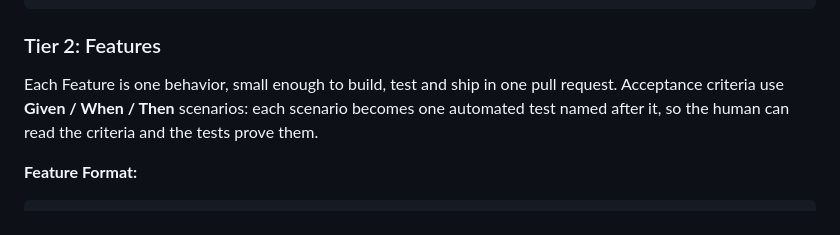
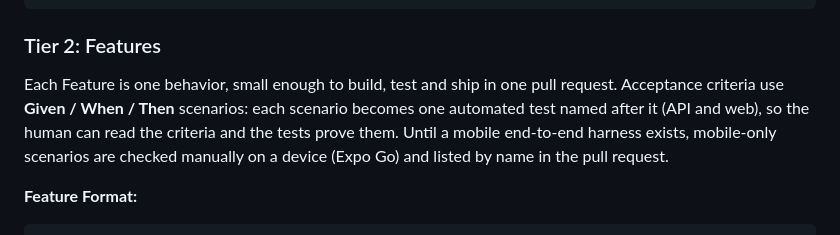
Before and after one commit to caloidoscope/washbase, a Markdown page: docs/products/vision.md, the part around the change. Drawn GitHub-style.

Commit message:
docs: be explicit that mobile-only scenarios are checked manually for now
Co-Authored-By: Claude Opus 5.5 <noreply@anthropic.com>

````diff
--- a/docs/products/vision.md
+++ b/docs/products/vision.md
@@ -94,7 +94,7 @@ Epics represent broad, high-level functional modules. Break Epics down into modu
 ```
 
 ### Tier 2: Features
-Each Feature is one behavior, small enough to build, test and ship in one pull request. Acceptance criteria use **Given / When / Then** scenarios: each scenario becomes one automated test named after it, so the human can read the criteria and the tests prove them.
+Each Feature is one behavior, small enough to build, test and ship in one pull request. Acceptance criteria use **Given / When / Then** scenarios: each scenario becomes one automated test named after it (API and web), so the human can read the criteria and the tests prove them. Until a mobile end-to-end harness exists, mobile-only scenarios are checked manually on a device (Expo Go) and listed by name in the pull request.
 
 **Feature Format:**
 ```markdown
````
Also changed, not shown: CLAUDE.md (+1 -1 lines).
